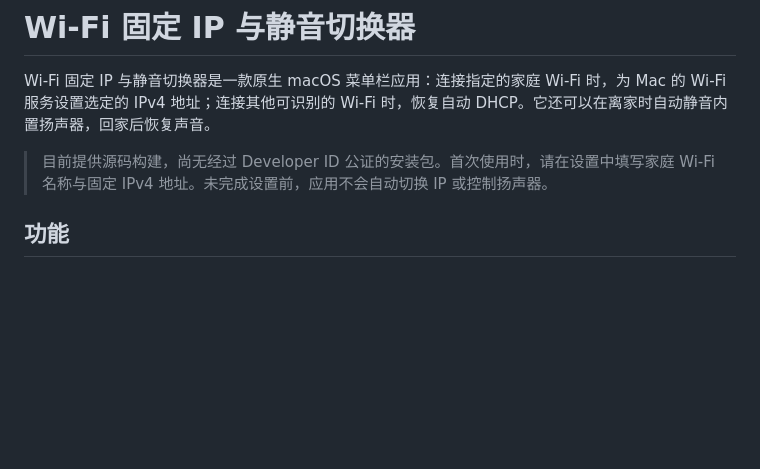
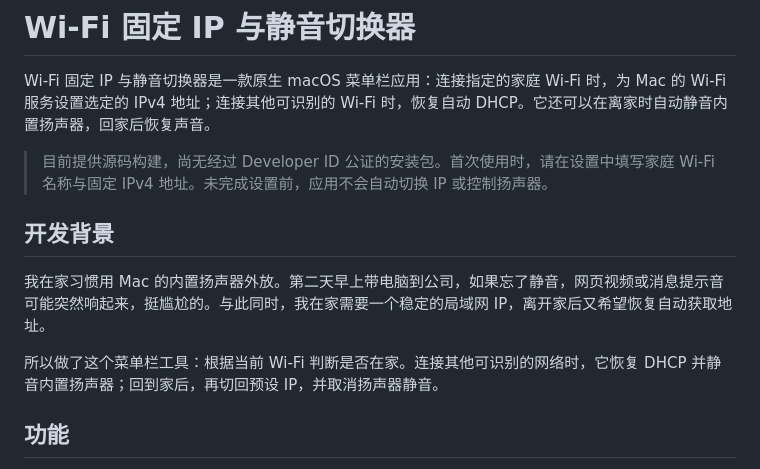
Before and after one commit to wangshan9870/wifi-static-ip-mute-switcher, a Markdown page: README.md, the part around the change. GitHub-like rendering; blank space fills up the shorter version.

Commit message:
Explain project motivation in README

```diff
--- a/README.md
+++ b/README.md
@@ -3,6 +3,12 @@
 Wi-Fi 固定 IP 与静音切换器是一款原生 macOS 菜单栏应用：连接指定的家庭 Wi-Fi 时，为 Mac 的 Wi-Fi 服务设置选定的 IPv4 地址；连接其他可识别的 Wi-Fi 时，恢复自动 DHCP。它还可以在离家时自动静音内置扬声器，回家后恢复声音。
 
 > 目前提供源码构建，尚无经过 Developer ID 公证的安装包。首次使用时，请在设置中填写家庭 Wi-Fi 名称与固定 IPv4 地址。未完成设置前，应用不会自动切换 IP 或控制扬声器。
+
+## 开发背景
+
+我在家习惯用 Mac 的内置扬声器外放。第二天早上带电脑到公司，如果忘了静音，网页视频或消息提示音可能突然响起来，挺尴尬的。与此同时，我在家需要一个稳定的局域网 IP，离开家后又希望恢复自动获取地址。
+
+所以做了这个菜单栏工具：根据当前 Wi-Fi 判断是否在家。连接其他可识别的网络时，它恢复 DHCP 并静音内置扬声器；回到家后，再切回预设 IP，并取消扬声器静音。
 
 ## 功能
 
```
